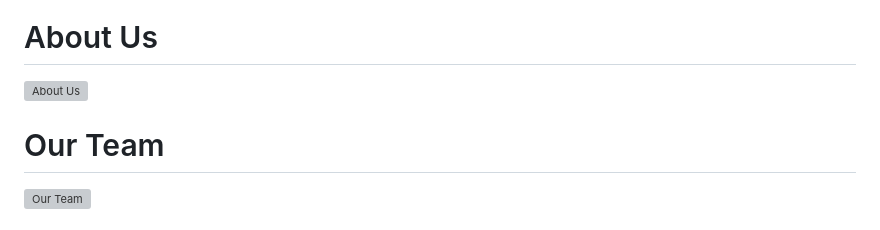
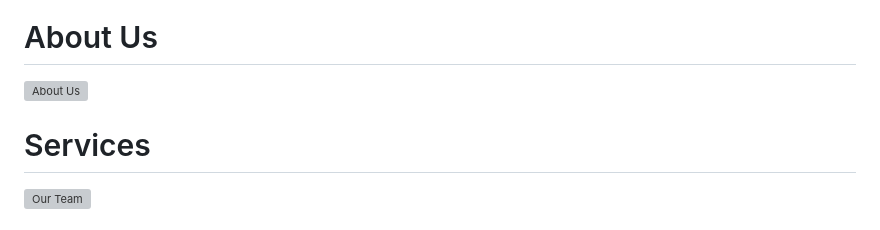
Before and after one commit to samithayaram/SRA-Travels, a Markdown page: README.md, the part around one of its changes. GitHub-like rendering; grey boxes are pictures that could not be loaded.

```diff
--- a/README.md
+++ b/README.md
@@ -68,5 +68,5 @@ Here I am attaching the final working website's screenshot for the reference.
 
-# Our Team
+# Services
 ![Our Team](https://itsram175.github.io/examspotguide/Screenshots/ourTeam.png)
 
 # Contact Us
```
Also changed, not shown: other parts of README.md (+1 -1 lines).
